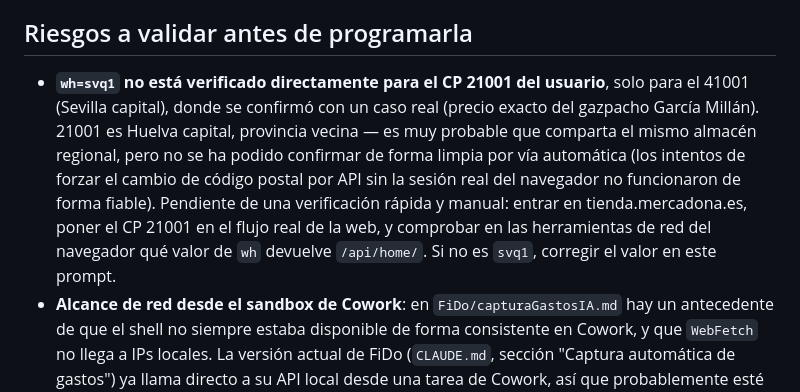
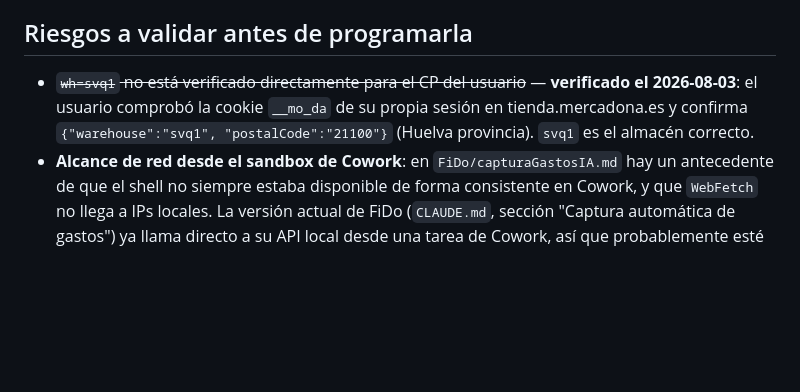
Before and after one commit to acabellan1868-prog/DeDo, a Markdown page: rutinas/prompt_capturar_producto.md, the part around the change. Rendered like a GitHub page; blank space fills up the shorter version.

Commit message:
Confirmar wh=svq1 como almacén correcto para la zona del usuario
Verificado directamente por el usuario vía la cookie __mo_da de su propia
sesión en tienda.mercadona.es (Huelva provincia). Ya no es una suposición.

Co-Authored-By: Claude Sonnet 5 <noreply@anthropic.com>

```diff
--- a/rutinas/prompt_capturar_producto.md
+++ b/rutinas/prompt_capturar_producto.md
@@ -136,17 +136,10 @@ coincidiría perfectamente si se buscara con el almacén correcto.
 
 ## Riesgos a validar antes de programarla
 
-- **`wh=svq1` no está verificado directamente para el CP 21001 del usuario**,
-  solo para el 41001 (Sevilla capital), donde se confirmó con un caso real
-  (precio exacto del gazpacho García Millán). 21001 es Huelva capital,
-  provincia vecina — es muy probable que comparta el mismo almacén regional,
-  pero no se ha podido confirmar de forma limpia por vía automática (los
-  intentos de forzar el cambio de código postal por API sin la sesión real
-  del navegador no funcionaron de forma fiable). Pendiente de una
-  verificación rápida y manual: entrar en tienda.mercadona.es, poner el CP
-  21001 en el flujo real de la web, y comprobar en las herramientas de red
-  del navegador qué valor de `wh` devuelve `/api/home/`. Si no es `svq1`,
-  corregir el valor en este prompt.
+- ~~`wh=svq1` no está verificado directamente para el CP del usuario~~ —
+  **verificado el 2026-08-03**: el usuario comprobó la cookie `__mo_da` de
+  su propia sesión en tienda.mercadona.es y confirma `{"warehouse":"svq1",
+  "postalCode":"21100"}` (Huelva provincia). `svq1` es el almacén correcto.
 - **Alcance de red desde el sandbox de Cowork**: en `FiDo/capturaGastosIA.md`
   hay un antecedente de que el shell no siempre estaba disponible de forma
   consistente en Cowork, y que `WebFetch` no llega a IPs locales. La versión
```
